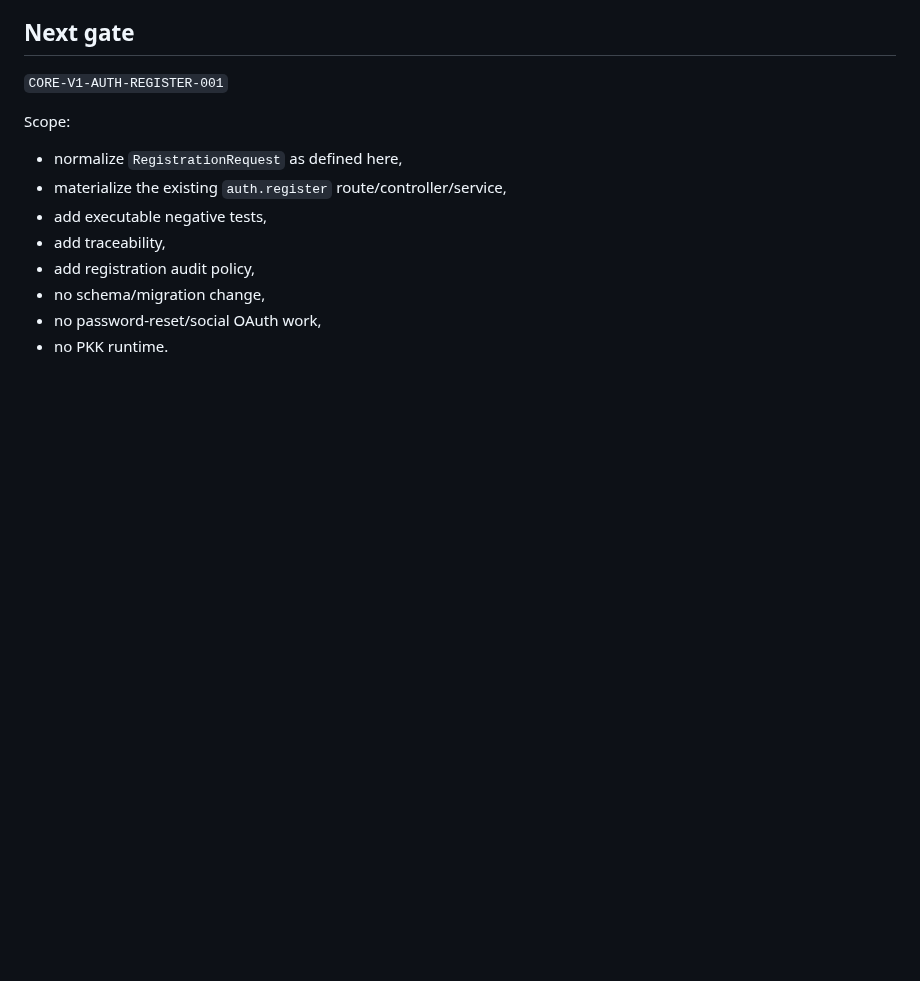
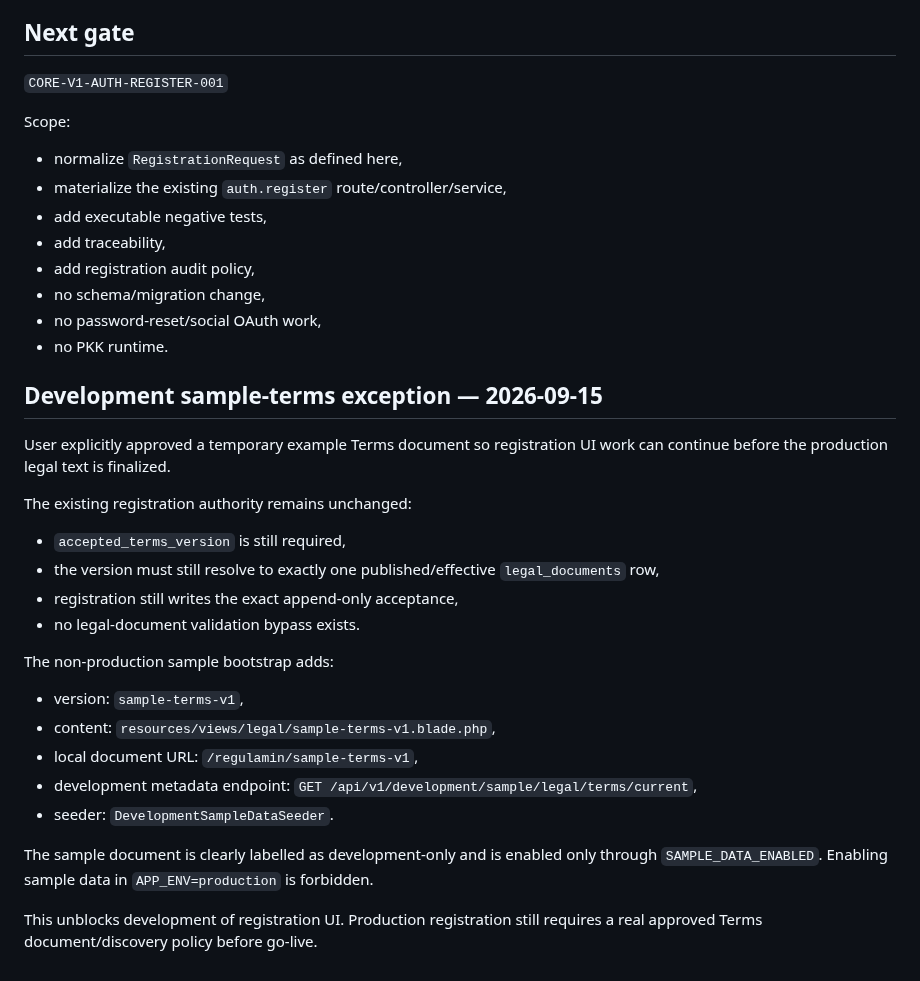
Before and after one commit to prawkonaraz100/osk-panel, a Markdown page: docs/181-core-v1-auth-register-authority.md, the part around the change. GitHub-like rendering; blank space fills up the shorter version.

Commit message:
SAMPLE-DATA-001: document non-production sample terms exception

```diff
--- a/docs/181-core-v1-auth-register-authority.md
+++ b/docs/181-core-v1-auth-register-authority.md
@@ -278,3 +278,32 @@ Scope:
 - no schema/migration change,
 - no password-reset/social OAuth work,
 - no PKK runtime.
+
+
+## Development sample-terms exception — 2026-09-15
+
+User explicitly approved a temporary example Terms document so registration UI work can
+continue before the production legal text is finalized.
+
+The existing registration authority remains unchanged:
+
+- `accepted_terms_version` is still required,
+- the version must still resolve to exactly one published/effective
+  `legal_documents` row,
+- registration still writes the exact append-only acceptance,
+- no legal-document validation bypass exists.
+
+The non-production sample bootstrap adds:
+
+- version: `sample-terms-v1`,
+- content: `resources/views/legal/sample-terms-v1.blade.php`,
+- local document URL: `/regulamin/sample-terms-v1`,
+- development metadata endpoint:
+  `GET /api/v1/development/sample/legal/terms/current`,
+- seeder: `DevelopmentSampleDataSeeder`.
+
+The sample document is clearly labelled as development-only and is enabled only through
+`SAMPLE_DATA_ENABLED`. Enabling sample data in `APP_ENV=production` is forbidden.
+
+This unblocks development of registration UI. Production registration still requires
+a real approved Terms document/discovery policy before go-live.
```
